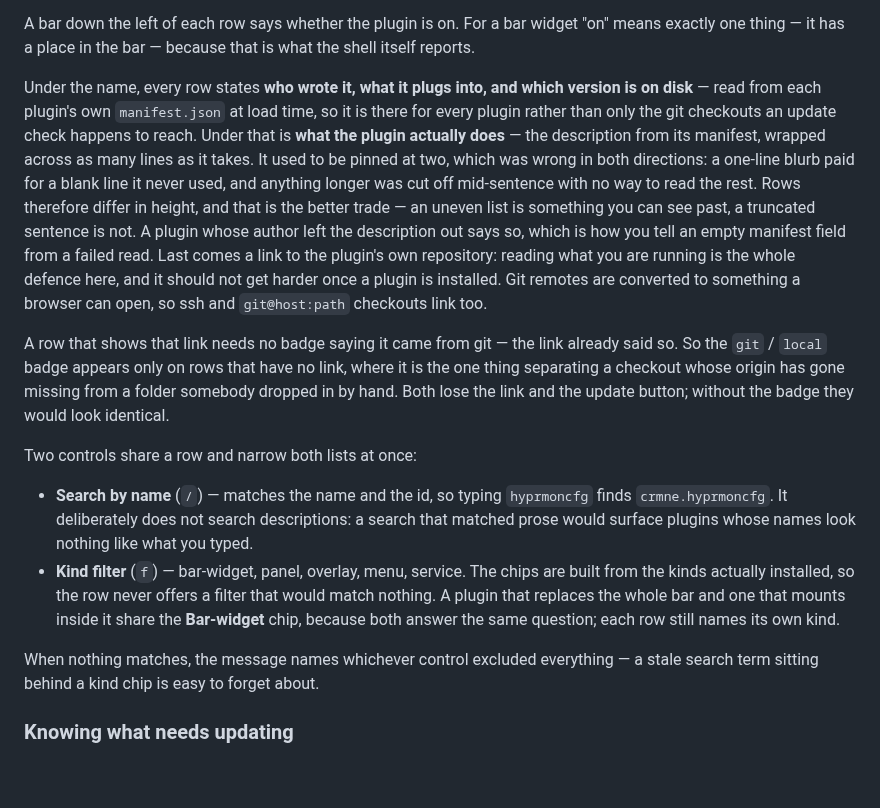
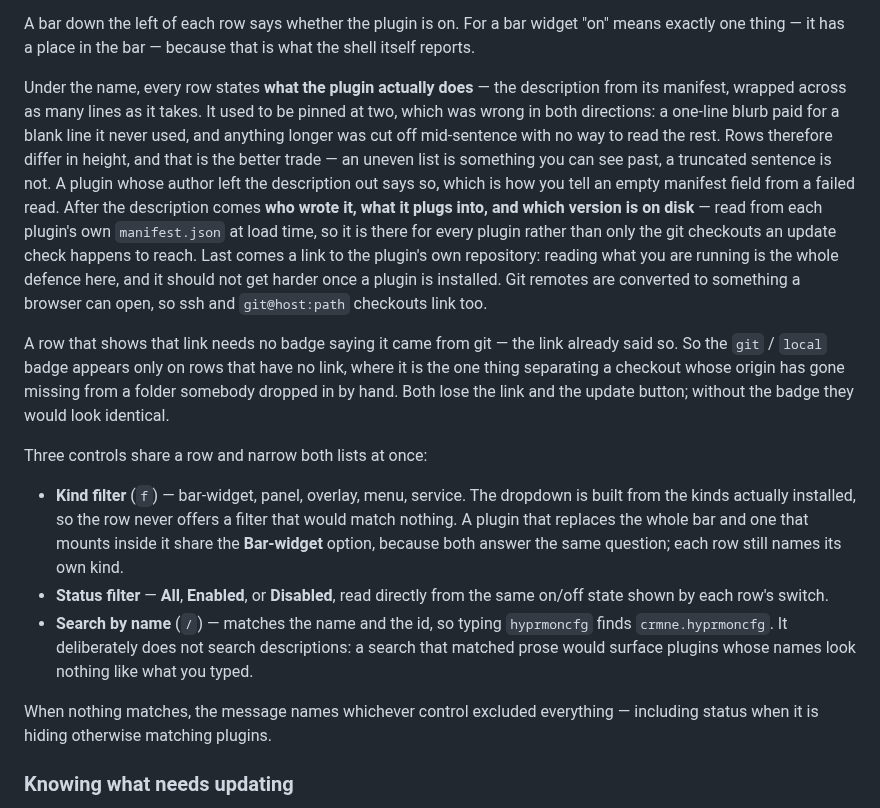
Before and after one commit to juancasanueva/omarchy-plugin-manager, a Markdown page: README.md, the part around one of its changes. GitHub-like rendering; blank space fills up the shorter version.

Commit message:
feat: improve installed plugin discovery

```diff
--- a/README.md
+++ b/README.md
@@ -34,18 +32,19 @@ A bar down the left of each row says whether the plugin is on. For a bar
 widget "on" means exactly one thing — it has a place in the bar — because
 that is what the shell itself reports.
 
-Under the name, every row states **who wrote it, what it plugs into, and
-which version is on disk** — read from each plugin's own `manifest.json` at
-load time, so it is there for every plugin rather than only the git checkouts
-an update check happens to reach. Under that is **what the plugin actually
-does** — the description from its manifest, wrapped across as many lines as it
-takes. It used to be pinned at two, which was wrong in both directions: a
+Under the name, every row states **what the plugin actually does** — the
+description from its manifest, wrapped across as many lines as it takes. It
+used to be pinned at two, which was wrong in both directions: a
 one-line blurb paid for a blank line it never used, and anything longer was
 cut off mid-sentence with no way to read the rest. Rows therefore differ in
 height, and that is the better trade — an uneven list is something you can
 see past, a truncated sentence is not. A plugin whose author left the
 description out says so, which is how you tell an empty manifest field
-from a failed read. Last comes a link to the plugin's own repository:
+from a failed read. After the description comes **who wrote it, what it plugs
+into, and which version is on disk** — read from each plugin's own
+`manifest.json` at load time, so it is there for every plugin rather than only
+the git checkouts an update check happens to reach. Last comes a link to the
+plugin's own repository:
 reading what you are running is the whole defence here, and it should not get
 harder once a plugin is installed. Git remotes are converted to something a
 browser can open, so ssh and `git@host:path` checkouts link too.
@@ -56,20 +55,22 @@ no link, where it is the one thing separating a checkout whose origin has
 gone missing from a folder somebody dropped in by hand. Both lose the link
 and the update button; without the badge they would look identical.
 
-Two controls share a row and narrow both lists at once:
+Three controls share a row and narrow both lists at once:
 
+- **Kind filter** (`f`) — bar-widget, panel, overlay, menu, service. The
+  dropdown is built from the kinds actually installed, so the row never offers a
+  filter that would match nothing. A plugin that replaces the whole bar and one
+  that mounts inside it share the **Bar-widget** option, because both answer the
+  same question; each row still names its own kind.
+- **Status filter** — **All**, **Enabled**, or **Disabled**, read directly from
+  the same on/off state shown by each row's switch.
 - **Search by name** (`/`) — matches the name and the id, so typing
   `hyprmoncfg` finds `crmne.hyprmoncfg`. It deliberately does not search
   descriptions: a search that matched prose would surface plugins whose names
   look nothing like what you typed.
-- **Kind filter** (`f`) — bar-widget, panel, overlay, menu, service. The
-  chips are built from the kinds actually installed, so the row never offers a
-  filter that would match nothing. A plugin that replaces the whole bar and one
-  that mounts inside it share the **Bar-widget** chip, because both answer the
-  same question; each row still names its own kind.
 
 When nothing matches, the message names whichever control excluded everything
-— a stale search term sitting behind a kind chip is easy to forget about.
+— including status when it is hiding otherwise matching plugins.
 
 ### Knowing what needs updating
 
```
Also changed, not shown: other parts of README.md (+7 -8 lines), preview-browse.png, preview.png, 4 other files.
